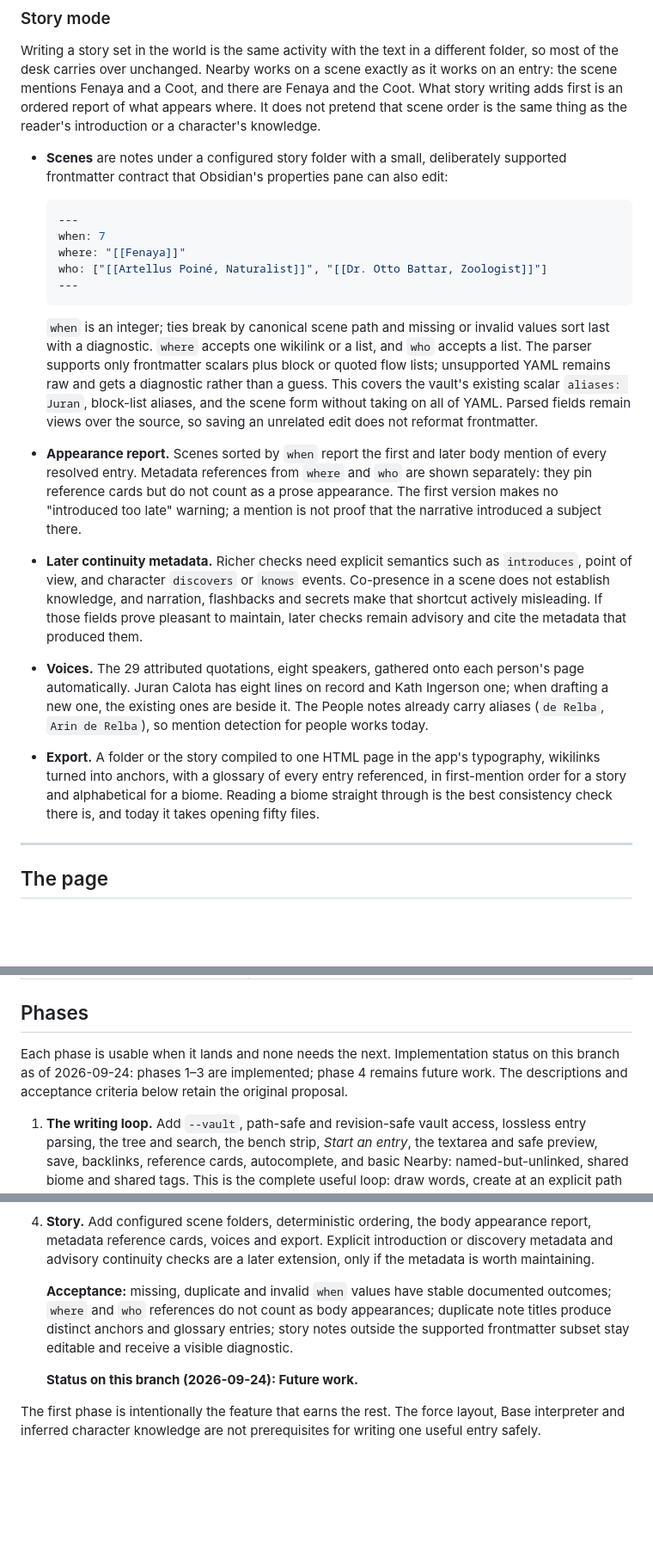
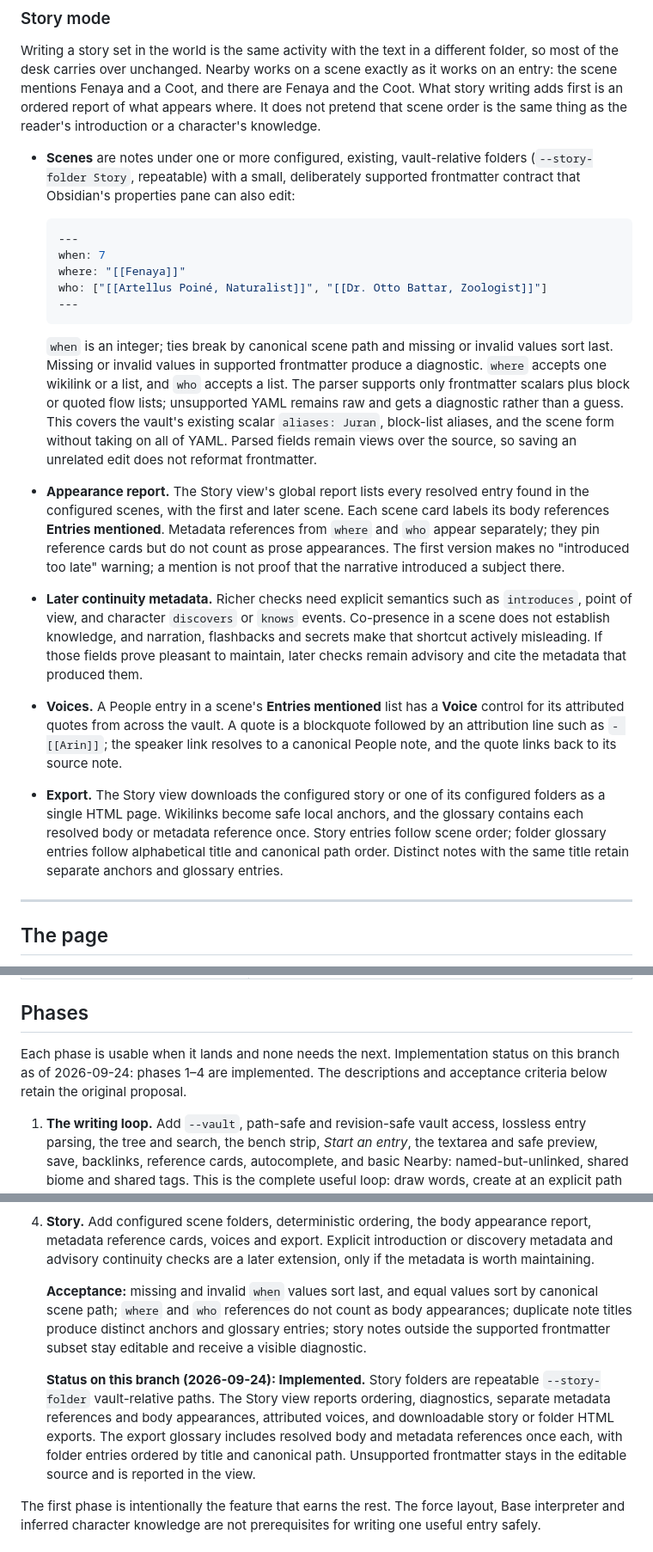
Before and after one commit to ReliableDragon/RandomWords, a Markdown page: WORLDBUILDING.md, 3 parts joined by grey strips. Shown at 86% size. GitHub-like rendering; blank space fills up the shorter version.

````diff
--- a/WORLDBUILDING.md
+++ b/WORLDBUILDING.md
@@ -497,7 +497,8 @@ Coot, and there are Fenaya and the Coot. What story writing adds first is an
 ordered report of what appears where. It does not pretend that scene order is
 the same thing as the reader's introduction or a character's knowledge.
 
-- **Scenes** are notes under a configured story folder with a small,
+- **Scenes** are notes under one or more configured, existing,
+  vault-relative folders (`--story-folder Story`, repeatable) with a small,
   deliberately supported frontmatter contract that Obsidian's properties
   pane can also edit:
 
@@ -510,34 +511,38 @@ the same thing as the reader's introduction or a character's knowledge.
   ```
 
   `when` is an integer; ties break by canonical scene path and missing or
-  invalid values sort last with a diagnostic. `where` accepts one wikilink or
+  invalid values sort last. Missing or invalid values in supported frontmatter
+  produce a diagnostic. `where` accepts one wikilink or
   a list, and `who` accepts a list. The parser supports only frontmatter
   scalars plus block or quoted flow lists; unsupported YAML remains raw and
   gets a diagnostic rather than a guess. This covers the vault's existing
   scalar `aliases: Juran`, block-list aliases, and the scene form without
   taking on all of YAML. Parsed fields remain views over the source, so saving
   an unrelated edit does not reformat frontmatter.
-- **Appearance report.** Scenes sorted by `when` report the first and later
-  body mention of every resolved entry. Metadata references from `where` and
-  `who` are shown separately: they pin reference cards but do not count as a
-  prose appearance. The first version makes no "introduced too late" warning;
-  a mention is not proof that the narrative introduced a subject there.
+- **Appearance report.** The Story view's global report lists every resolved
+  entry found in the configured scenes, with the first and later scene. Each
+  scene card labels its body references **Entries mentioned**. Metadata
+  references from `where` and `who` appear separately; they pin reference
+  cards but do not count as prose appearances. The first version makes no
+  "introduced too late" warning; a mention is not proof that the narrative
+  introduced a subject there.
 - **Later continuity metadata.** Richer checks need explicit semantics such
   as `introduces`, point of view, and character `discovers` or `knows`
   events. Co-presence in a scene does not establish knowledge, and narration,
   flashbacks and secrets make that shortcut actively misleading. If those
   fields prove pleasant to maintain, later checks remain advisory and cite
   the metadata that produced them.
-- **Voices.** The 29 attributed quotations, eight speakers, gathered onto
-  each person's page automatically. Juran Calota has eight lines on record
-  and Kath Ingerson one; when drafting a new one, the existing ones are
-  beside it. The People notes already carry aliases (`de Relba`,
-  `Arin de Relba`), so mention detection for people works today.
-- **Export.** A folder or the story compiled to one HTML page in the app's
-  typography, wikilinks turned into anchors, with a glossary of every entry
-  referenced, in first-mention order for a story and alphabetical for a
-  biome. Reading a biome straight through is the best consistency check
-  there is, and today it takes opening fifty files.
+- **Voices.** A People entry in a scene's **Entries mentioned** list has a
+  **Voice** control for its attributed quotes from across the vault. A quote
+  is a blockquote followed by an attribution line such as `- [[Arin]]`; the
+  speaker link resolves to a canonical People note, and the quote links back
+  to its source note.
+- **Export.** The Story view downloads the configured story or one of its
+  configured folders as a single HTML page. Wikilinks become safe local
+  anchors, and the glossary contains each resolved body or metadata reference
+  once. Story entries follow scene order; folder glossary entries follow
+  alphabetical title and canonical path order. Distinct notes with the same
+  title retain separate anchors and glossary entries.
 
 ---
 
@@ -632,8 +637,8 @@ concern, with a test beside each.
 ## Phases
 
 Each phase is usable when it lands and none needs the next.
-Implementation status on this branch as of 2026-09-24: phases 1–3 are
-implemented; phase 4 remains future work. The descriptions and acceptance
+Implementation status on this branch as of 2026-09-24: phases 1–4 are
+implemented. The descriptions and acceptance
 criteria below retain the original proposal.
 
 1. **The writing loop.** Add `--vault`, path-safe and revision-safe vault
@@ -686,13 +691,19 @@ criteria below retain the original proposal.
    introduction or discovery metadata and advisory continuity checks are a
    later extension, only if the metadata is worth maintaining.
 
-   **Acceptance:** missing, duplicate and invalid `when` values have stable
-   documented outcomes; `where` and `who` references do not count as body
-   appearances; duplicate note titles produce distinct anchors and glossary
-   entries; story notes outside the supported frontmatter subset stay editable
-   and receive a visible diagnostic.
+   **Acceptance:** missing and invalid `when` values sort last, and equal
+   values sort by canonical scene path; `where` and `who` references do not
+   count as body appearances; duplicate note titles produce distinct anchors
+   and glossary entries; story notes outside the supported frontmatter subset
+   stay editable and receive a visible diagnostic.
 
-   **Status on this branch (2026-09-24): Future work.**
+   **Status on this branch (2026-09-24): Implemented.** Story folders are
+   repeatable `--story-folder` vault-relative paths. The Story view reports
+   ordering, diagnostics, separate metadata references and body appearances,
+   attributed voices, and downloadable story or folder HTML exports. The export
+   glossary includes resolved body and metadata references once each, with
+   folder entries ordered by title and canonical path. Unsupported frontmatter
+   stays in the editable source and is reported in the view.
 
 The first phase is intentionally the feature that earns the rest. The force
 layout, Base interpreter and inferred character knowledge are not prerequisites
````
Also changed, not shown: README.md (+20 -0 lines).
